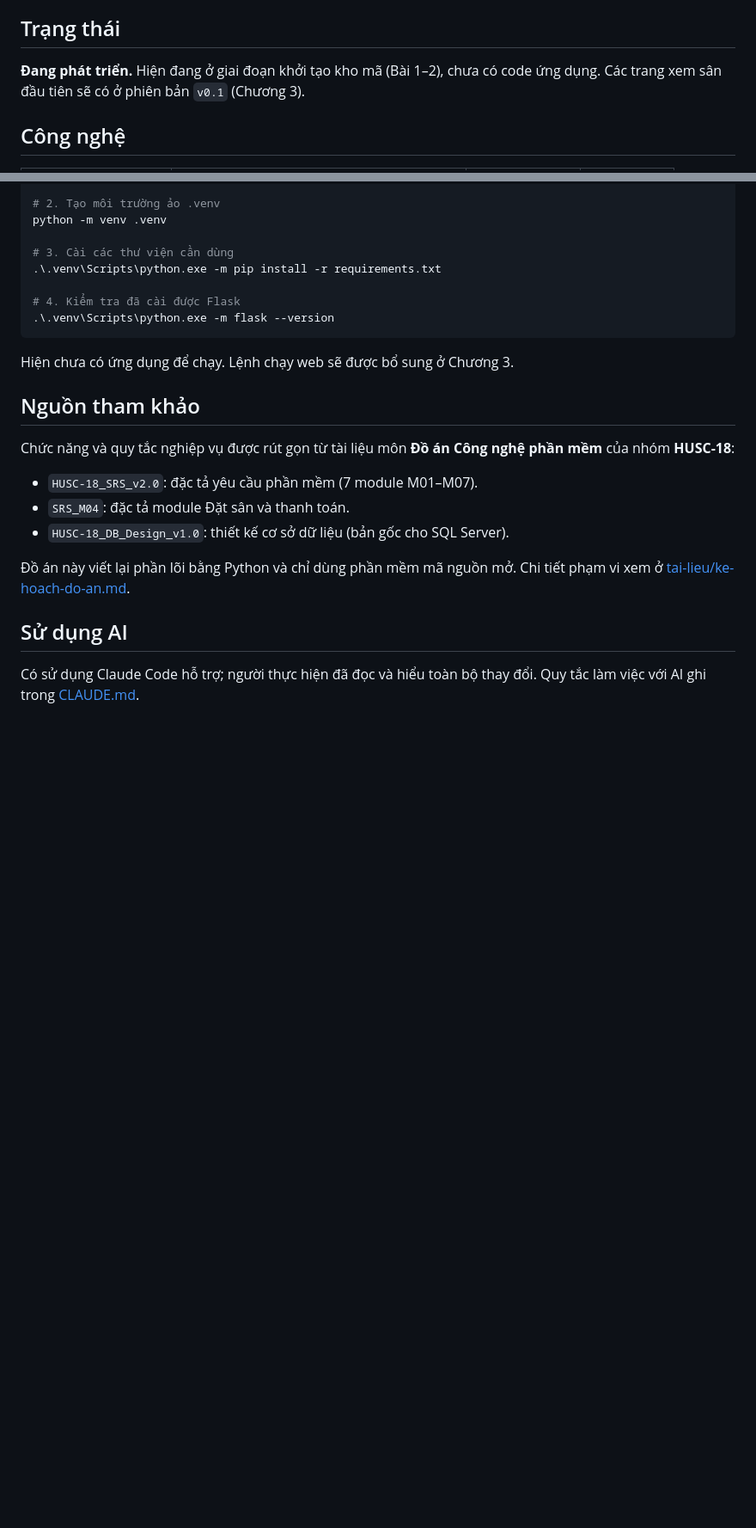
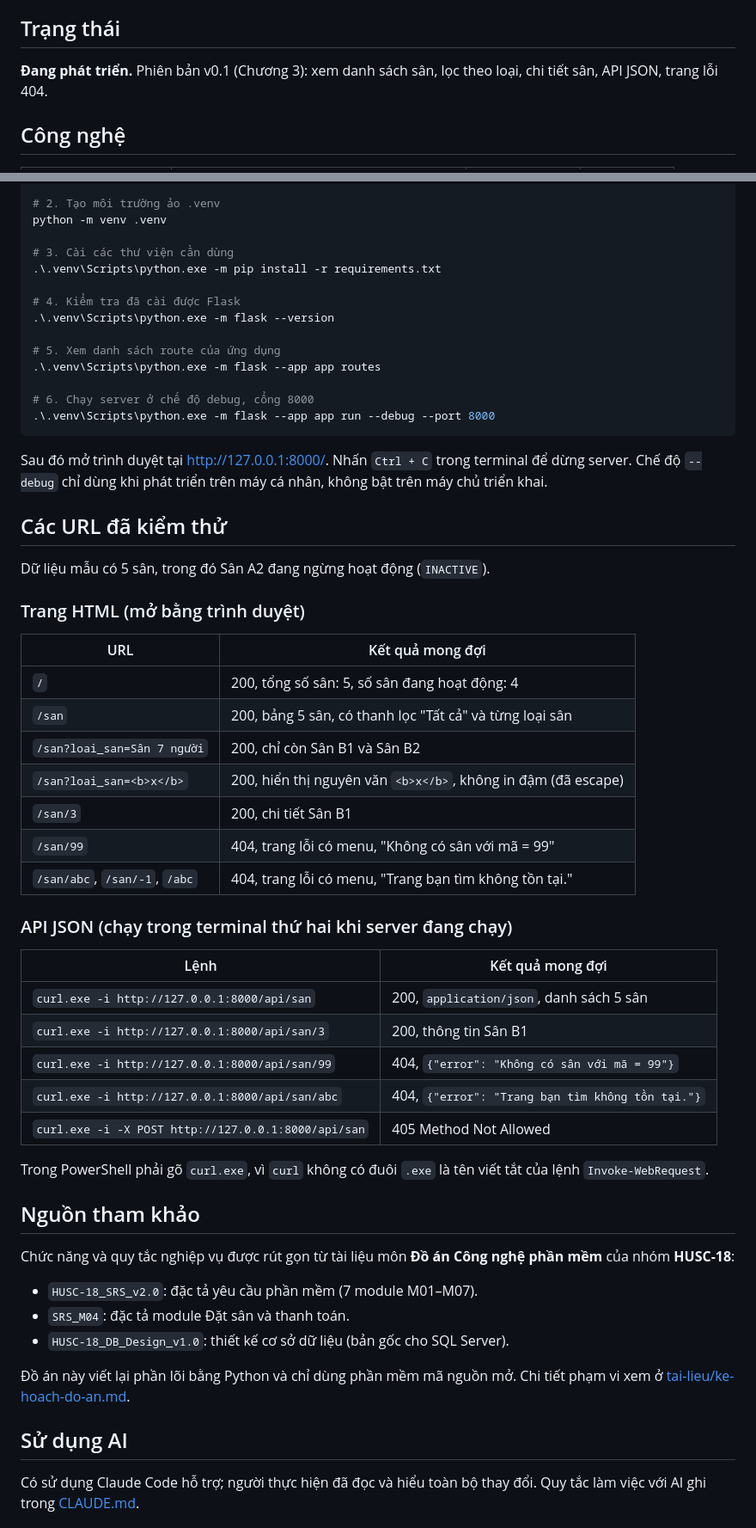
Before and after one commit to aothien45-alt/quan-ly-san-bong, a Markdown page: README.md, 2 parts joined by grey strips. Shown at 86% size. Drawn GitHub-style; blank space fills up the shorter version.

Commit message:
docs: hướng dẫn chạy server và các URL đã kiểm thử cho v0.1

````diff
--- a/README.md
+++ b/README.md
@@ -11,8 +11,7 @@ Người thực hiện: Nguyễn Văn Quân.
 
 ## Trạng thái
 
-**Đang phát triển.** Hiện đang ở giai đoạn khởi tạo kho mã (Bài 1–2), chưa có code ứng dụng.
-Các trang xem sân đầu tiên sẽ có ở phiên bản `v0.1` (Chương 3).
+**Đang phát triển.** Phiên bản v0.1 (Chương 3): xem danh sách sân, lọc theo loại, chi tiết sân, API JSON, trang lỗi 404.
 
 ## Công nghệ
 
@@ -47,9 +46,44 @@ python -m venv .venv
 
 # 4. Kiểm tra đã cài được Flask
 .\.venv\Scripts\python.exe -m flask --version
+
+# 5. Xem danh sách route của ứng dụng
+.\.venv\Scripts\python.exe -m flask --app app routes
+
+# 6. Chạy server ở chế độ debug, cổng 8000
+.\.venv\Scripts\python.exe -m flask --app app run --debug --port 8000
 ```
 
-Hiện chưa có ứng dụng để chạy. Lệnh chạy web sẽ được bổ sung ở Chương 3.
+Sau đó mở trình duyệt tại http://127.0.0.1:8000/. Nhấn `Ctrl + C` trong terminal để dừng server.
+Chế độ `--debug` chỉ dùng khi phát triển trên máy cá nhân, không bật trên máy chủ triển khai.
+
+## Các URL đã kiểm thử
+
+Dữ liệu mẫu có 5 sân, trong đó Sân A2 đang ngừng hoạt động (`INACTIVE`).
+
+### Trang HTML (mở bằng trình duyệt)
+
+| URL | Kết quả mong đợi |
+|---|---|
+| `/` | 200, tổng số sân: 5, số sân đang hoạt động: 4 |
+| `/san` | 200, bảng 5 sân, có thanh lọc "Tất cả" và từng loại sân |
+| `/san?loai_san=Sân 7 người` | 200, chỉ còn Sân B1 và Sân B2 |
+| `/san?loai_san=<b>x</b>` | 200, hiển thị nguyên văn `<b>x</b>`, không in đậm (đã escape) |
+| `/san/3` | 200, chi tiết Sân B1 |
+| `/san/99` | 404, trang lỗi có menu, "Không có sân với mã = 99" |
+| `/san/abc`, `/san/-1`, `/abc` | 404, trang lỗi có menu, "Trang bạn tìm không tồn tại." |
+
+### API JSON (chạy trong terminal thứ hai khi server đang chạy)
+
+| Lệnh | Kết quả mong đợi |
+|---|---|
+| `curl.exe -i http://127.0.0.1:8000/api/san` | 200, `application/json`, danh sách 5 sân |
+| `curl.exe -i http://127.0.0.1:8000/api/san/3` | 200, thông tin Sân B1 |
+| `curl.exe -i http://127.0.0.1:8000/api/san/99` | 404, `{"error": "Không có sân với mã = 99"}` |
+| `curl.exe -i http://127.0.0.1:8000/api/san/abc` | 404, `{"error": "Trang bạn tìm không tồn tại."}` |
+| `curl.exe -i -X POST http://127.0.0.1:8000/api/san` | 405 Method Not Allowed |
+
+Trong PowerShell phải gõ `curl.exe`, vì `curl` không có đuôi `.exe` là tên viết tắt của lệnh `Invoke-WebRequest`.
 
 ## Nguồn tham khảo
 
````
